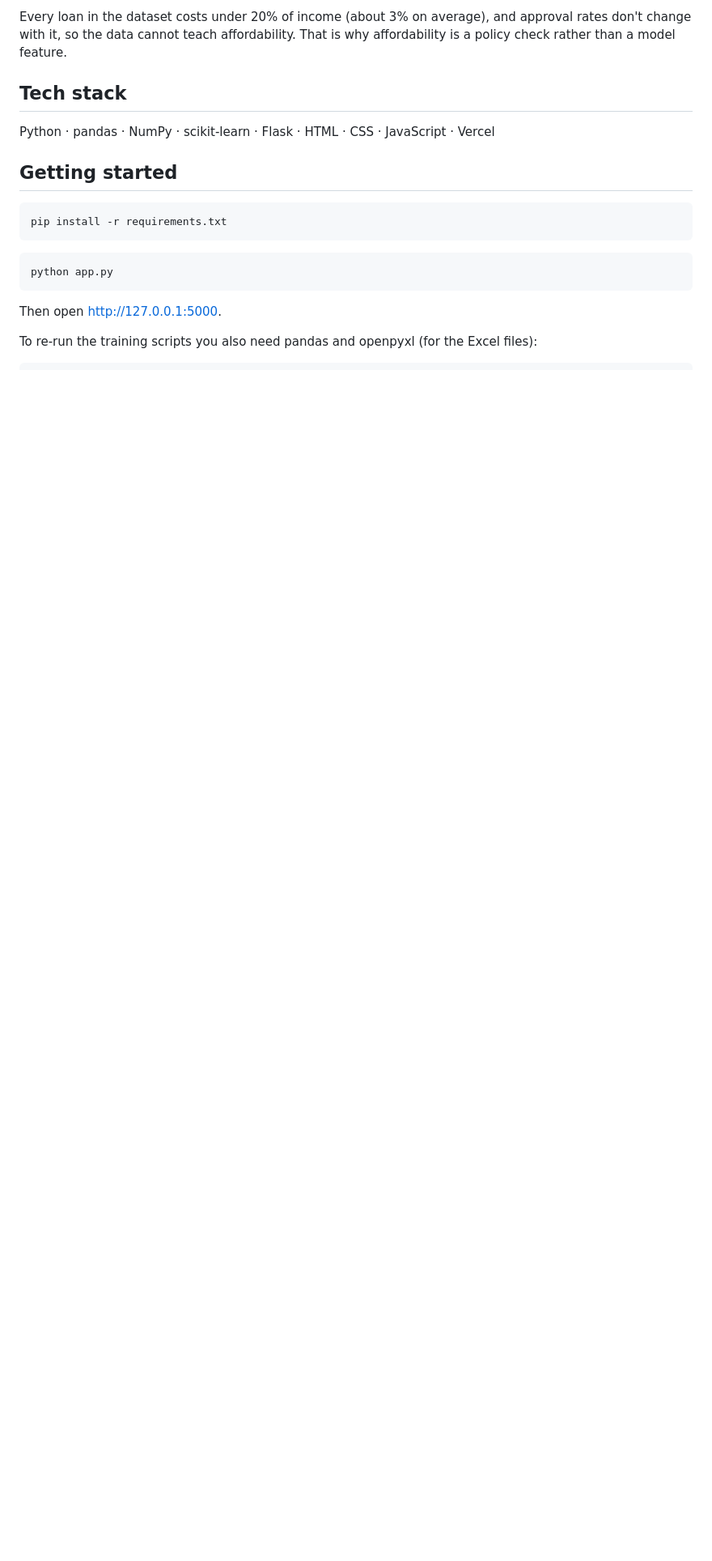
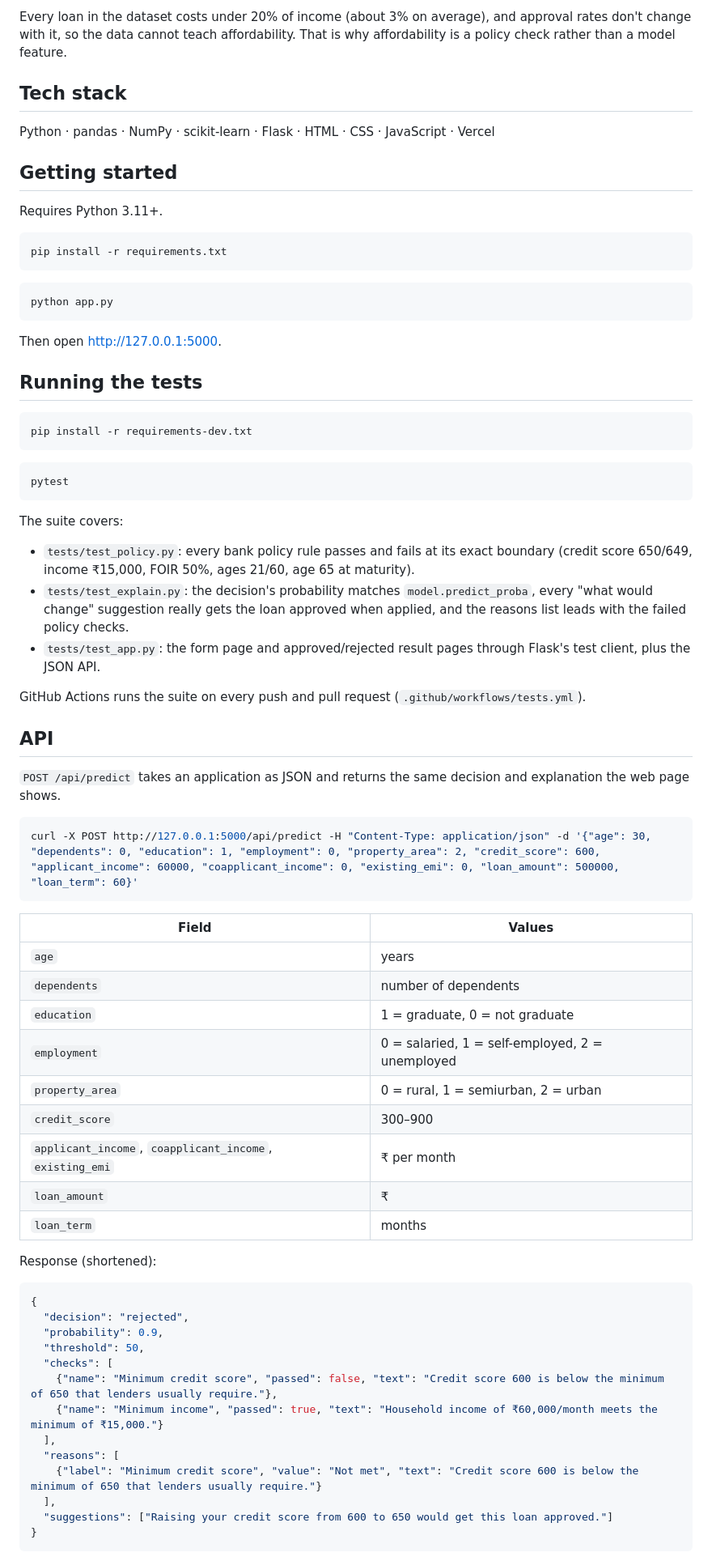
Before and after one commit to svm-codes-fs/LoanLens, a Markdown page: README.md, the part around one of its changes. Shown at 81% size. GitHub-like rendering; blank space fills up the shorter version.

Commit message:
Document tests, CI, the JSON API and the new layout in the README

````diff
--- a/README.md
+++ b/README.md
@@ -63,6 +67,8 @@ Python · pandas · NumPy · scikit-learn · Flask · HTML · CSS · JavaScript
 
 ## Getting started
 
+Requires Python 3.11+.
+
 ```bash
 pip install -r requirements.txt
 ```
@@ -73,4 +79,59 @@ python app.py
 
 Then open http://127.0.0.1:5000.
 
-To re-run the training scripts you also need pandas and openpyxl (for the Excel files):
+## Running the tests
+
+```bash
+pip install -r requirements-dev.txt
+```
+
+```bash
+pytest
+```
+
+The suite covers:
+
+- `tests/test_policy.py`: every bank policy rule passes and fails at its exact boundary (credit score 650/649, income ₹15,000, FOIR 50%, ages 21/60, age 65 at maturity).
+- `tests/test_explain.py`: the decision's probability matches `model.predict_proba`, every "what would change" suggestion really gets the loan approved when applied, and the reasons list leads with the failed policy checks.
+- `tests/test_app.py`: the form page and approved/rejected result pages through Flask's test client, plus the JSON API.
+
+GitHub Actions runs the suite on every push and pull request (`.github/workflows/tests.yml`).
+
+## API
+
+`POST /api/predict` takes an application as JSON and returns the same decision and explanation the web page shows.
+
+```bash
+curl -X POST http://127.0.0.1:5000/api/predict -H "Content-Type: application/json" -d '{"age": 30, "dependents": 0, "education": 1, "employment": 0, "property_area": 2, "credit_score": 600, "applicant_income": 60000, "coapplicant_income": 0, "existing_emi": 0, "loan_amount": 500000, "loan_term": 60}'
+```
+
+| Field | Values |
+|---|---|
+| `age` | years |
+| `dependents` | number of dependents |
+| `education` | 1 = graduate, 0 = not graduate |
+| `employment` | 0 = salaried, 1 = self-employed, 2 = unemployed |
+| `property_area` | 0 = rural, 1 = semiurban, 2 = urban |
+| `credit_score` | 300–900 |
+| `applicant_income`, `coapplicant_income`, `existing_emi` | ₹ per month |
+| `loan_amount` | ₹ |
+| `loan_term` | months |
+
+Response (shortened):
+
+```json
+{
+  "decision": "rejected",
+  "probability": 0.9,
+  "threshold": 50,
+  "checks": [
+    {"name": "Minimum credit score", "passed": false, "text": "Credit score 600 is below the minimum of 650 that lenders usually require."},
+    {"name": "Minimum income", "passed": true, "text": "Household income of ₹60,000/month meets the minimum of ₹15,000."}
+  ],
+  "reasons": [
+    {"label": "Minimum credit score", "value": "Not met", "text": "Credit score 600 is below the minimum of 650 that lenders usually require."}
+  ],
+  "suggestions": ["Raising your credit score from 600 to 650 would get this loan approved."]
+}
+```
+
````
Also changed, not shown: other parts of README.md (+24 -11 lines).
